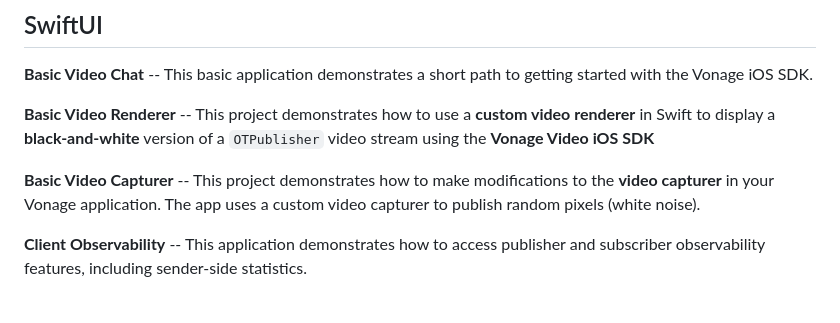
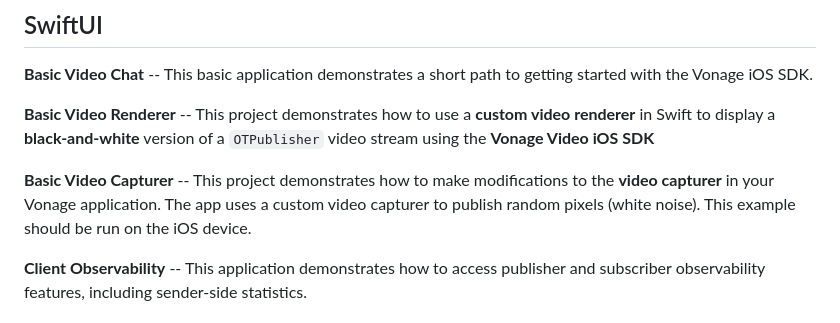
Before and after one commit to Vonage/vonage-video-ios-sdk-samples, a Markdown page: README.md, the part around the change. GitHub-like rendering.

```diff
--- a/README.md
+++ b/README.md
@@ -54,7 +54,7 @@ getting started with the Vonage iOS SDK.
 
 **Basic Video Renderer** -- This project demonstrates how to use a **custom video renderer** in Swift to display a **black-and-white** version of a `OTPublisher` video stream using the **Vonage Video iOS SDK**
 
-**Basic Video Capturer** -- This project demonstrates how to make modifications to the **video capturer** in your Vonage application. The app uses a custom video capturer to publish random pixels (white noise).
+**Basic Video Capturer** -- This project demonstrates how to make modifications to the **video capturer** in your Vonage application. The app uses a custom video capturer to publish random pixels (white noise). This example should be run on the iOS device.
 
 **Client Observability** -- This application demonstrates how to access publisher and subscriber observability features, including sender-side statistics.
 
```
